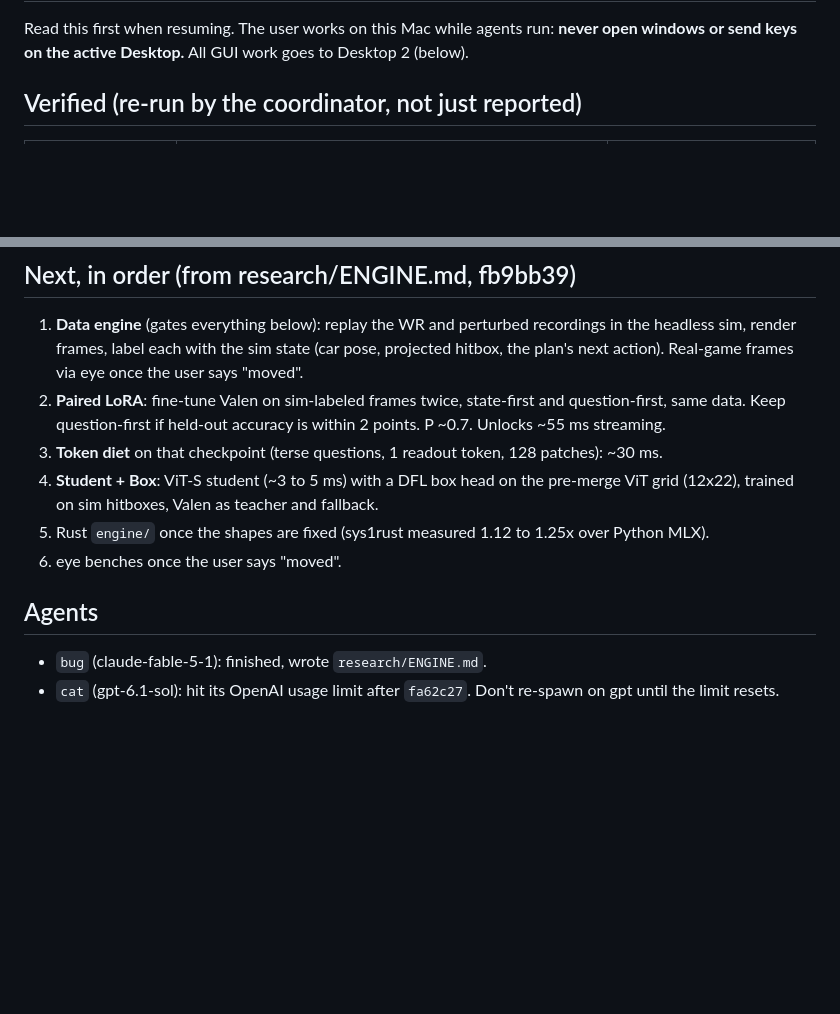
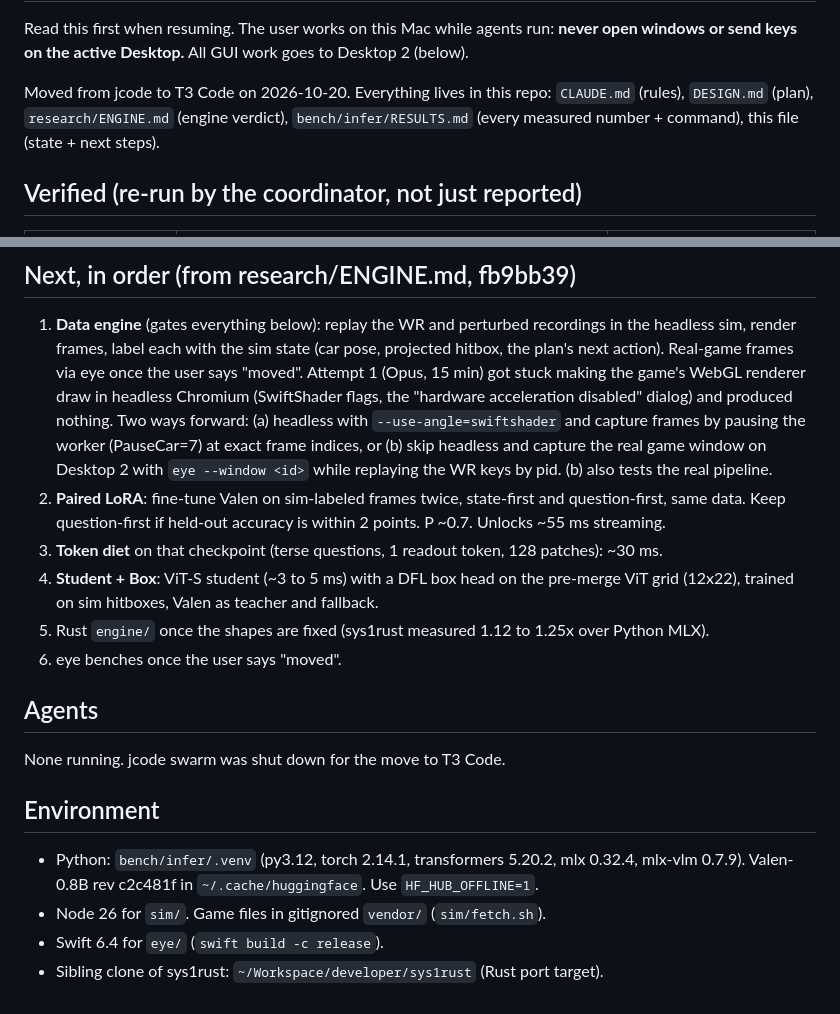
Before and after one commit to ptlnextdoor/reflex, a Markdown page: HANDOFF.md, 2 parts joined by grey strips. Rendered like a GitHub page; blank space fills up the shorter version.

Commit message:
Handoff for move to T3 Code: data engine attempt 1 notes, environment, no agents running

```diff
--- a/HANDOFF.md
+++ b/HANDOFF.md
@@ -2,6 +2,10 @@
 
 Read this first when resuming. The user works on this Mac while agents run: **never open
 windows or send keys on the active Desktop.** All GUI work goes to Desktop 2 (below).
+
+Moved from jcode to T3 Code on 2026-10-20. Everything lives in this repo: `CLAUDE.md`
+(rules), `DESIGN.md` (plan), `research/ENGINE.md` (engine verdict), `bench/infer/RESULTS.md`
+(every measured number + command), this file (state + next steps).
 
 ## Verified (re-run by the coordinator, not just reported)
 
@@ -38,6 +42,12 @@ was secretly bf16 autocast, so don't gate against it.
 1. **Data engine** (gates everything below): replay the WR and perturbed recordings in
    the headless sim, render frames, label each with the sim state (car pose, projected
    hitbox, the plan's next action). Real-game frames via eye once the user says "moved".
+   Attempt 1 (Opus, 15 min) got stuck making the game's WebGL renderer draw in headless
+   Chromium (SwiftShader flags, the "hardware acceleration disabled" dialog) and produced
+   nothing. Two ways forward: (a) headless with `--use-angle=swiftshader` and capture
+   frames by pausing the worker (PauseCar=7) at exact frame indices, or (b) skip headless
+   and capture the real game window on Desktop 2 with `eye --window <id>` while replaying
+   the WR keys by pid. (b) also tests the real pipeline.
 2. **Paired LoRA**: fine-tune Valen on sim-labeled frames twice, state-first and
    question-first, same data. Keep question-first if held-out accuracy is within 2 points.
    P ~0.7. Unlocks ~55 ms streaming.
@@ -49,6 +59,12 @@ was secretly bf16 autocast, so don't gate against it.
 
 ## Agents
 
-- `bug` (claude-fable-5-1): finished, wrote `research/ENGINE.md`.
-- `cat` (gpt-6.1-sol): hit its OpenAI usage limit after `fa62c27`. Don't re-spawn on gpt
-  until the limit resets.
+None running. jcode swarm was shut down for the move to T3 Code.
+
+## Environment
+
+- Python: `bench/infer/.venv` (py3.12, torch 2.14.1, transformers 5.20.2, mlx 0.32.4,
+  mlx-vlm 0.7.9). Valen-0.8B rev c2c481f in `~/.cache/huggingface`. Use `HF_HUB_OFFLINE=1`.
+- Node 26 for `sim/`. Game files in gitignored `vendor/` (`sim/fetch.sh`).
+- Swift 6.4 for `eye/` (`swift build -c release`).
+- Sibling clone of sys1rust: `~/Workspace/developer/sys1rust` (Rust port target).
```
Also changed, not shown: other parts of HANDOFF.md (+1 -1 lines).
